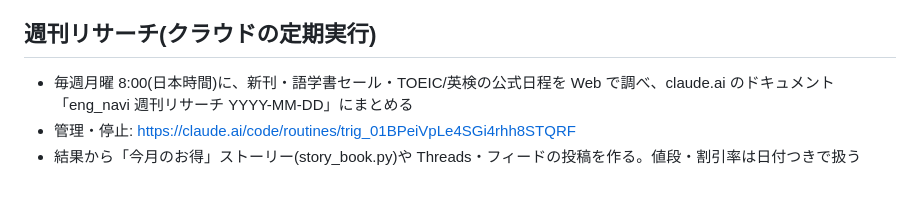
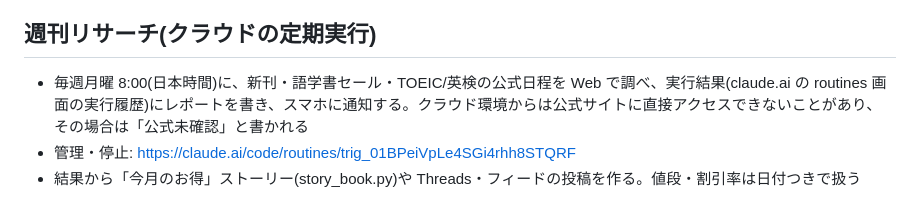
Before and after one commit to eng-navi/eng-navi.github.io, a Markdown page: CLAUDE.md, the part around the change. Drawn GitHub-style.

Commit message:
作業メモ: 週刊リサーチの出力先を更新

```diff
--- a/CLAUDE.md
+++ b/CLAUDE.md
@@ -94,6 +94,6 @@ work could wait：仕事は後回しにできる
 - 紹介文やストーリーに「ネタ元」という言葉は使わない(本人の希望)。
 
 ## 週刊リサーチ(クラウドの定期実行)
-- 毎週月曜 8:00(日本時間)に、新刊・語学書セール・TOEIC/英検の公式日程を Web で調べ、claude.ai のドキュメント「eng_navi 週刊リサーチ YYYY-MM-DD」にまとめる
+- 毎週月曜 8:00(日本時間)に、新刊・語学書セール・TOEIC/英検の公式日程を Web で調べ、実行結果(claude.ai の routines 画面の実行履歴)にレポートを書き、スマホに通知する。クラウド環境からは公式サイトに直接アクセスできないことがあり、その場合は「公式未確認」と書かれる
 - 管理・停止: https://claude.ai/code/routines/trig_01BPeiVpLe4SGi4rhh8STQRF
 - 結果から「今月のお得」ストーリー(story_book.py)や Threads・フィードの投稿を作る。値段・割引率は日付つきで扱う
```
